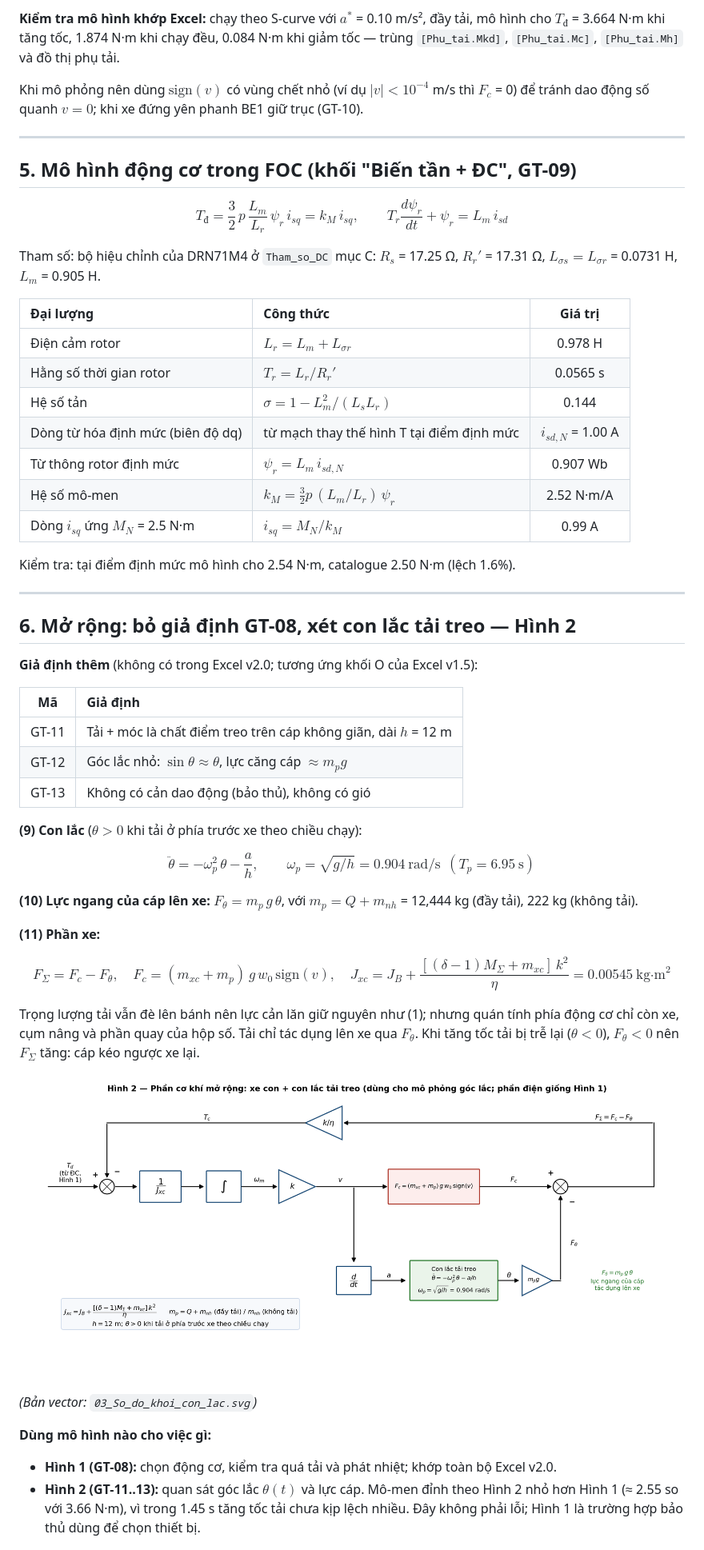
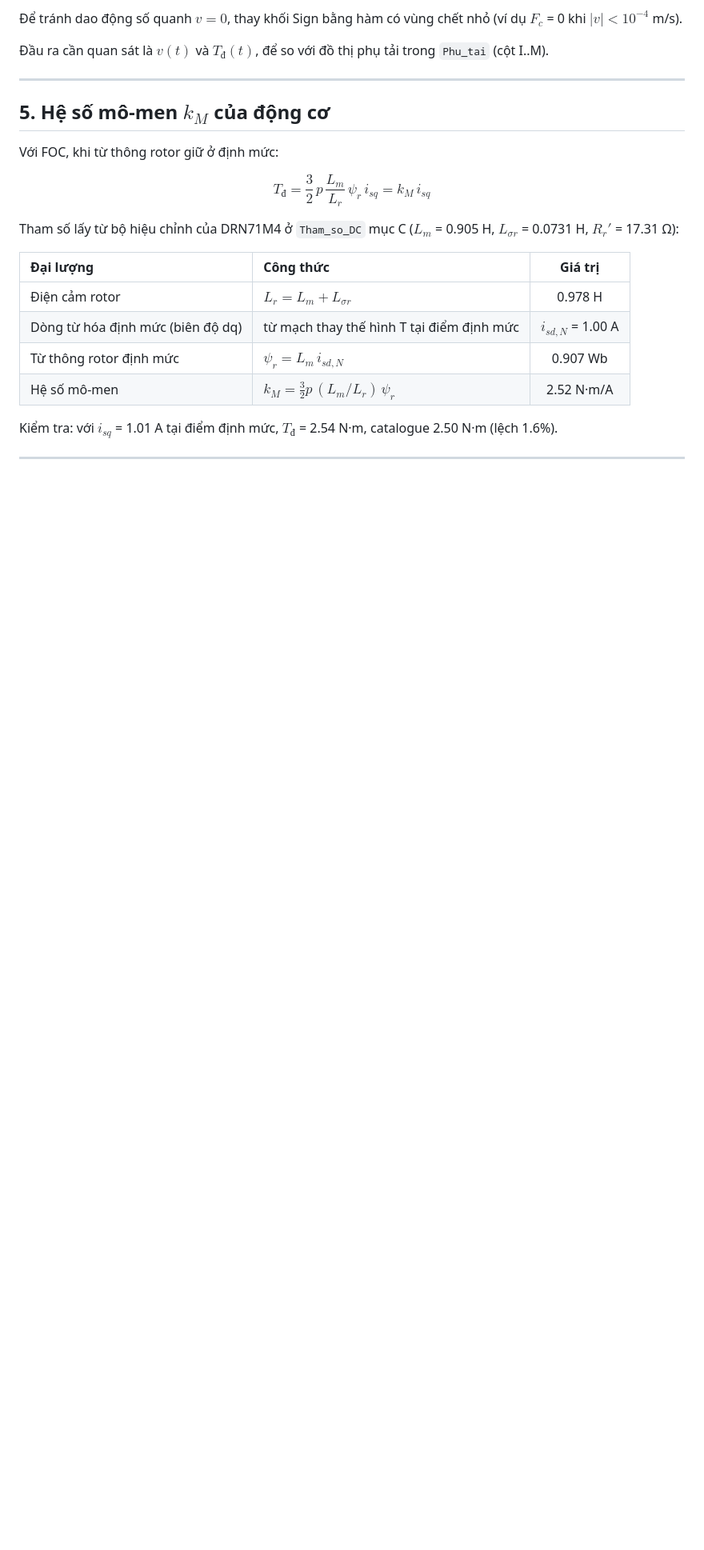
Before and after one commit to ntdong3008-tech/Crane-trolley, a Markdown page: Block 4/01_Mo_hinh_toan_He_truyen_dong.md, the part around one of its changes. Shown at 80% size. Rendered like a GitHub page; pictures changed too: Block 4/03_So_do_khoi_con_lac.png (deleted); blank space fills up the shorter version.

```diff
--- a/Block 4/01_Mo_hinh_toan_He_truyen_dong.md
+++ b/Block 4/01_Mo_hinh_toan_He_truyen_dong.md
@@ -111,57 +102,26 @@ $$F_c + \delta M a \le \frac{\varphi\, k_{dẫn}\, M g}{k_{bám}}, \qquad k_{bá
 
-**Kiểm tra mô hình khớp Excel:** chạy theo S-curve với $a^*$ = 0.10 m/s², đầy tải, mô hình cho $T_{đ}$ = 3.664 N·m khi tăng tốc, 1.874 N·m khi chạy đều, 0.084 N·m khi giảm tốc — trùng `[Phu_tai.Mkd]`, `[Phu_tai.Mc]`, `[Phu_tai.Mh]` và đồ thị phụ tải.
+Để tránh dao động số quanh $v = 0$, thay khối Sign bằng hàm có vùng chết nhỏ (ví dụ $F_c$ = 0 khi $|v| < 10^{-4}$ m/s).
 
-Khi mô phỏng nên dùng $\mathrm{sign}(v)$ có vùng chết nhỏ (ví dụ $|v| < 10^{-4}$ m/s thì $F_c$ = 0) để tránh dao động số quanh $v = 0$; khi xe đứng yên phanh BE1 giữ trục (GT-10).
+Đầu ra cần quan sát là $v(t)$ và $T_{đ}(t)$, để so với đồ thị phụ tải trong `Phu_tai` (cột I..M).
 
 ---
 
-## 5. Mô hình động cơ trong FOC (khối "Biến tần + ĐC", GT-09)
+## 5. Hệ số mô-men $k_M$ của động cơ
 
-$$T_{đ} = \frac{3}{2}\, p\, \frac{L_m}{L_r}\, \psi_r\, i_{sq} = k_M\, i_{sq}, \qquad T_r \frac{d\psi_r}{dt} + \psi_r = L_m\, i_{sd}$$
+Với FOC, khi từ thông rotor giữ ở định mức:
 
-Tham số: bộ hiệu chỉnh của DRN71M4 ở `Tham_so_DC` mục C: $R_s$ = 17.25 Ω, $R_r'$ = 17.31 Ω, $L_{\sigma s} = L_{\sigma r}$ = 0.0731 H, $L_m$ = 0.905 H.
+$$T_{đ} = \frac{3}{2}\, p\, \frac{L_m}{L_r}\, \psi_r\, i_{sq} = k_M\, i_{sq}$$
+
+Tham số lấy từ bộ hiệu chỉnh của DRN71M4 ở `Tham_so_DC` mục C ($L_m$ = 0.905 H, $L_{\sigma r}$ = 0.0731 H, $R_r'$ = 17.31 Ω):
 
 | Đại lượng | Công thức | Giá trị |
 | :--- | :--- | :---: |
 | Điện cảm rotor | $L_r = L_m + L_{\sigma r}$ | 0.978 H |
-| Hằng số thời gian rotor | $T_r = L_r/R_r'$ | 0.0565 s |
-| Hệ số tản | $\sigma = 1 - L_m^2/(L_s L_r)$ | 0.144 |
 | Dòng từ hóa định mức (biên độ dq) | từ mạch thay thế hình T tại điểm định mức | $i_{sd,N}$ = 1.00 A |
 | Từ thông rotor định mức | $\psi_r = L_m\, i_{sd,N}$ | 0.907 Wb |
 | Hệ số mô-men | $k_M = \tfrac32 p\,(L_m/L_r)\,\psi_r$ | 2.52 N·m/A |
-| Dòng $i_{sq}$ ứng $M_N$ = 2.5 N·m | $i_{sq} = M_N/k_M$ | 0.99 A |
 
-Kiểm tra: tại điểm định mức mô hình cho 2.54 N·m, catalogue 2.50 N·m (lệch 1.6%).
+Kiểm tra: với $i_{sq}$ = 1.01 A tại điểm định mức, $T_{đ}$ = 2.54 N·m, catalogue 2.50 N·m (lệch 1.6%).
 
 ---
 
-## 6. Mở rộng: bỏ giả định GT-08, xét con lắc tải treo — Hình 2
-
-**Giả định thêm** (không có trong Excel v2.0; tương ứng khối O của Excel v1.5):
-
-| Mã | Giả định |
-| :---: | :--- |
-| GT-11 | Tải + móc là chất điểm treo trên cáp không giãn, dài $h$ = 12 m |
-| GT-12 | Góc lắc nhỏ: $\sin\theta \approx \theta$, lực căng cáp $\approx m_p g$ |
-| GT-13 | Không có cản dao động (bảo thủ), không có gió |
-
-**(9) Con lắc** ($\theta > 0$ khi tải ở phía trước xe theo chiều chạy):
-
-$$\ddot\theta = -\omega_p^2\,\theta - \frac{a}{h}, \qquad \omega_p = \sqrt{g/h} = 0.904\ \text{rad/s}\ \ (T_p = 6.95\ \text{s})$$
-
-**(10) Lực ngang của cáp lên xe:** $F_\theta = m_p\, g\, \theta$, với $m_p = Q + m_{nh}$ = 12,444 kg (đầy tải), 222 kg (không tải).
-
-**(11) Phần xe:**
-
-$$F_\Sigma = F_c - F_\theta, \quad F_c = (m_{xc} + m_p)\,g\,w_0\,\mathrm{sign}(v), \quad J_{xc} = J_B + \frac{[(\delta-1)M_\Sigma + m_{xc}]\,k^2}{\eta} = 0.00545\ \text{kg·m}^2$$
-
-Trọng lượng tải vẫn đè lên bánh nên lực cản lăn giữ nguyên như (1); nhưng quán tính phía động cơ chỉ còn xe, cụm nâng và phần quay của hộp số. Tải chỉ tác dụng lên xe qua $F_\theta$. Khi tăng tốc tải bị trễ lại ($\theta < 0$), $F_\theta < 0$ nên $F_\Sigma$ tăng: cáp kéo ngược xe lại.
-
-![Sơ đồ khối mở rộng con lắc](03_So_do_khoi_con_lac.png)
-
-*(Bản vector: `03_So_do_khoi_con_lac.svg`)*
-
-**Dùng mô hình nào cho việc gì:**
-- **Hình 1 (GT-08):** chọn động cơ, kiểm tra quá tải và phát nhiệt; khớp toàn bộ Excel v2.0.
-- **Hình 2 (GT-11..13):** quan sát góc lắc $\theta(t)$ và lực cáp. Mô-men đỉnh theo Hình 2 nhỏ hơn Hình 1 (≈ 2.55 so với 3.66 N·m), vì trong 1.45 s tăng tốc tải chưa kịp lệch nhiều. Đây không phải lỗi; Hình 1 là trường hợp bảo thủ dùng để chọn thiết bị.
-
```
Also changed, not shown: other parts of Block 4/01_Mo_hinh_toan_He_truyen_dong.md (+78 -93 lines), README.md (+3 -4 lines), Block 4/02_So_do_khoi_khoi_cung.png (deleted), Block 4/02_So_do_khoi_mo_phong.png (added), 4 other files.
